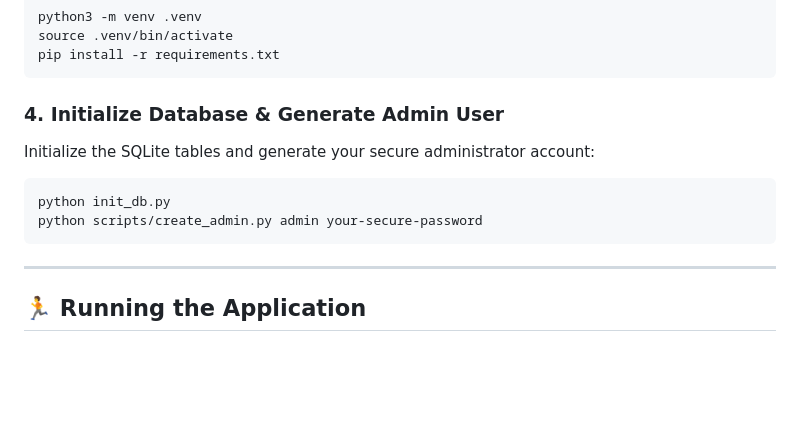
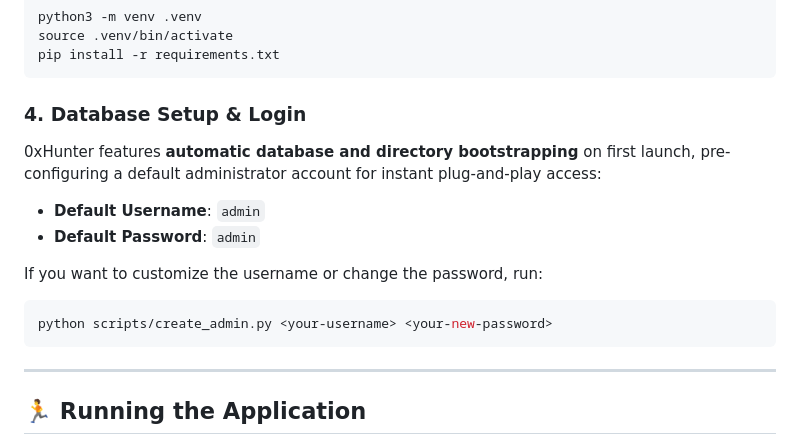
Before and after one commit to sanketjaybhaye/0xHunter, a Markdown page: README.md, the part around the change. Rendered like a GitHub page; blank space fills up the shorter version.

Commit message:
Update README.md with default admin credentials and bootstrapping details

````diff
--- a/README.md
+++ b/README.md
@@ -69,11 +69,15 @@ source .venv/bin/activate
 pip install -r requirements.txt
 ```
 
-### 4. Initialize Database & Generate Admin User
-Initialize the SQLite tables and generate your secure administrator account:
+### 4. Database Setup & Login
+0xHunter features **automatic database and directory bootstrapping** on first launch, pre-configuring a default administrator account for instant plug-and-play access:
+
+* **Default Username**: `admin`
+* **Default Password**: `admin`
+
+If you want to customize the username or change the password, run:
 ```bash
-python init_db.py
-python scripts/create_admin.py admin your-secure-password
+python scripts/create_admin.py <your-username> <your-new-password>
 ```
 
 ---
````
